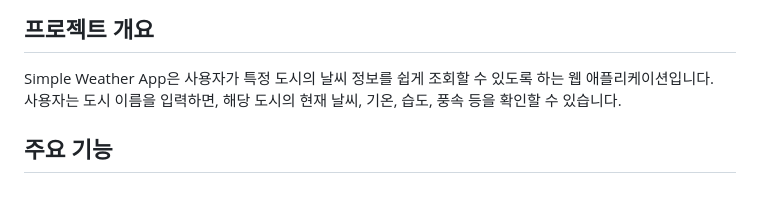
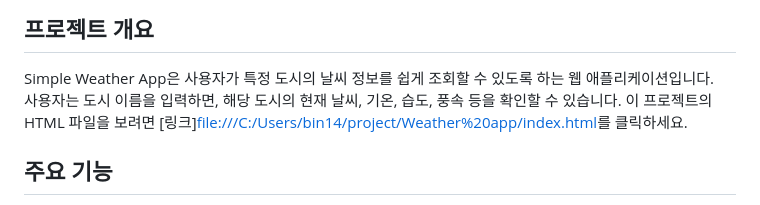
Before and after one commit to jeongbin01/Weather-App, a Markdown page: README.md, the part around the change. Rendered like a GitHub page.

```diff
--- a/README.md
+++ b/README.md
@@ -4,6 +4,8 @@ Simple Weather App은 사용자가 원하는 도시의 현재 날씨를 확인
 
 ## 프로젝트 개요
 Simple Weather App은 사용자가 특정 도시의 날씨 정보를 쉽게 조회할 수 있도록 하는 웹 애플리케이션입니다.<br>사용자는 도시 이름을 입력하면, 해당 도시의 현재 날씨, 기온, 습도, 풍속 등을 확인할 수 있습니다.
+이 프로젝트의 HTML 파일을 보려면 [링크]<file:///C:/Users/bin14/project/Weather%20app/index.html>를 클릭하세요.
+
 
 ## 주요 기능
 - **도시 검색**: 사용자가 입력한 도시의 현재 날씨 정보를 조회할 수 있습니다.
```
